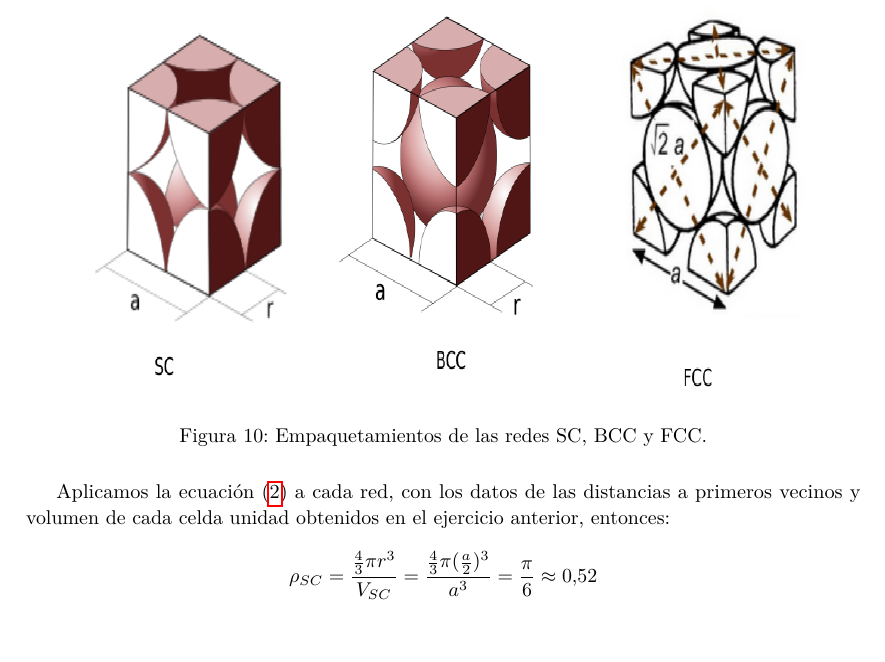
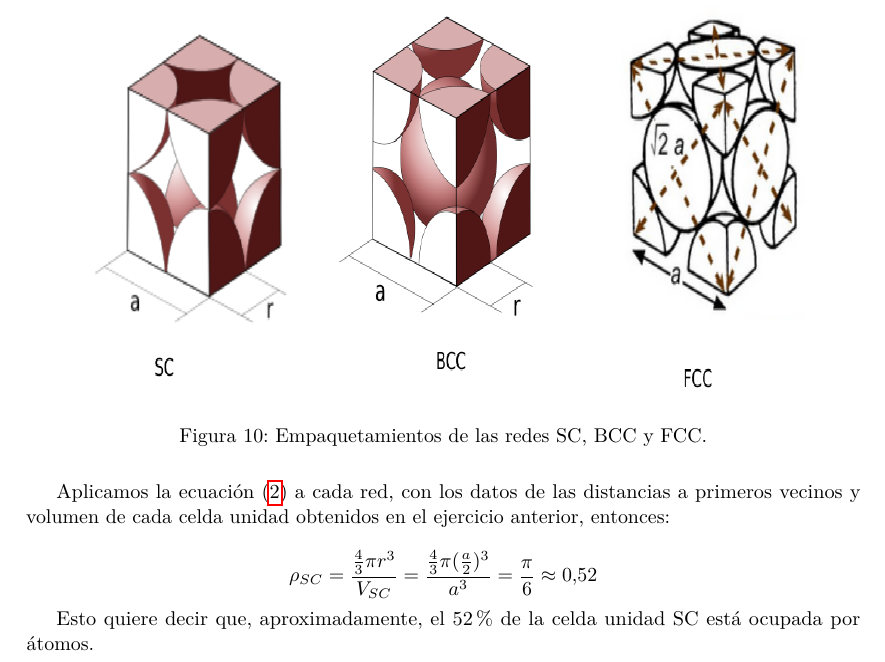
Before and after one commit to ignaciop/estructura2, a LaTeX paper (Notas_E2.tex): part of page 7 of 9, cut so that both start at the same text, the shorter picture padded with empty space. Compiled offline with pdfLaTeX.

Commit message:
hasta ej5 g1

```diff
--- a/Notas_E2.tex
+++ b/Notas_E2.tex
@@ -325,6 +325,8 @@ Aplicamos la ecuaci\'on (\ref{eq:empaq}) a cada red, con los datos de las distan
 
 $$ \rho_{SC} = \frac{\frac{4}{3}\pi r^{3}}{V_{SC}} = \frac{\frac{4}{3}\pi (\frac{a}{2})^{3}}{a^{3}} = \frac{\pi}{6} \approx 0.52$$
 
+Esto quiere decir que, aproximadamente, el 52\% de la celda unidad SC est\'a ocupada por \'atomos.
+
 $$ \rho_{BCC} = \frac{\frac{4}{3}\pi r^{3}}{V_{BCC}} = \frac{\frac{4}{3}\pi (\frac{\sqrt{3}}{4}a)^{3}}{\frac{a^{3}}{2}} = \frac{\sqrt{3}}{8}\pi \approx 0.68$$
 
 $$ \rho_{FCC} = \frac{\frac{4}{3}\pi r^{3}}{V_{FCC}} = \frac{\frac{4}{3}\pi (\frac{\sqrt{3}}{2}a)^{3}}{\frac{a^{3}}{4}} = \frac{\sqrt{2}}{6}\pi \approx 0.74$$
```
Also changed, not shown: Notas_E2.pdf, 1 other file.
